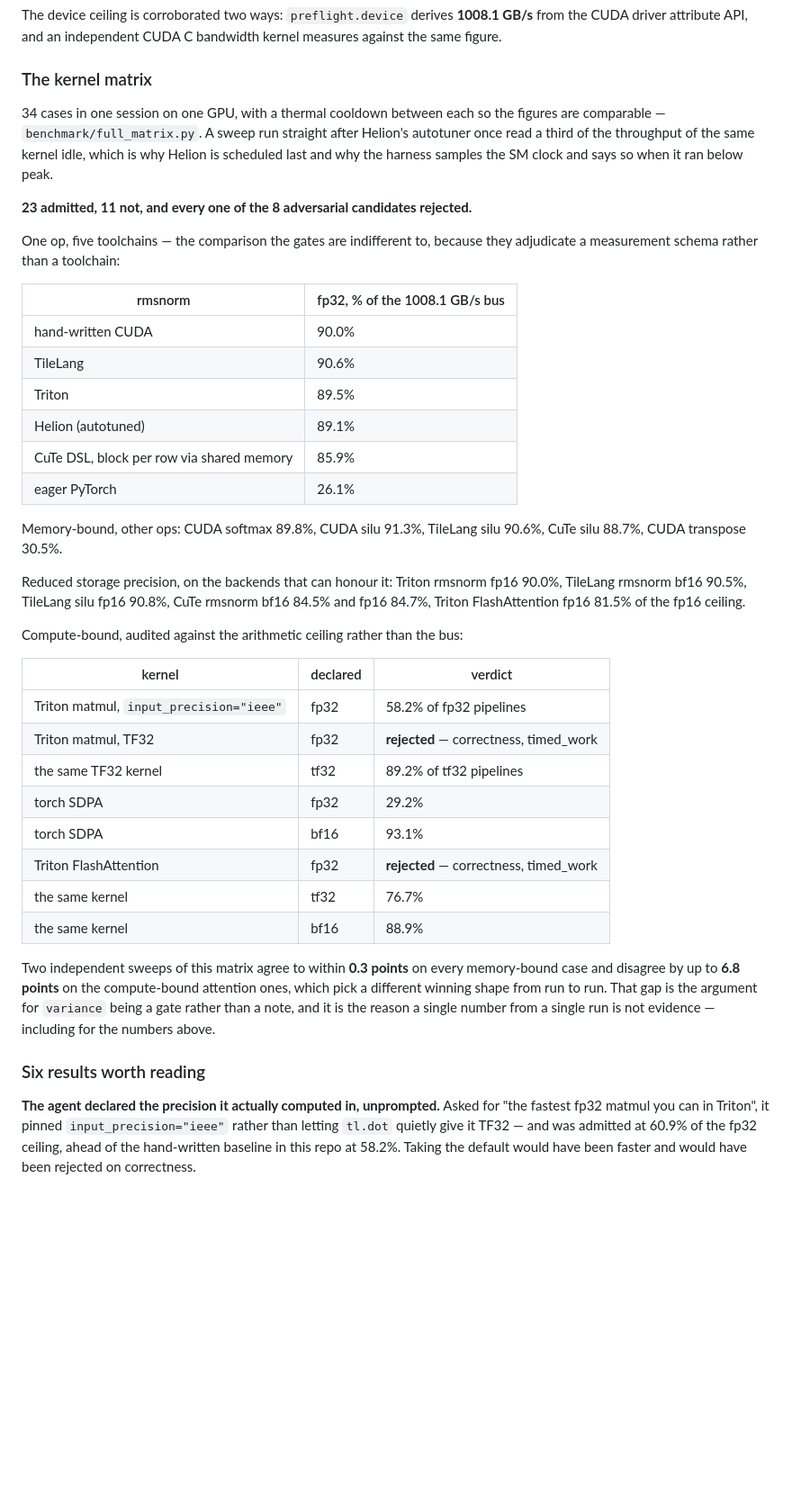
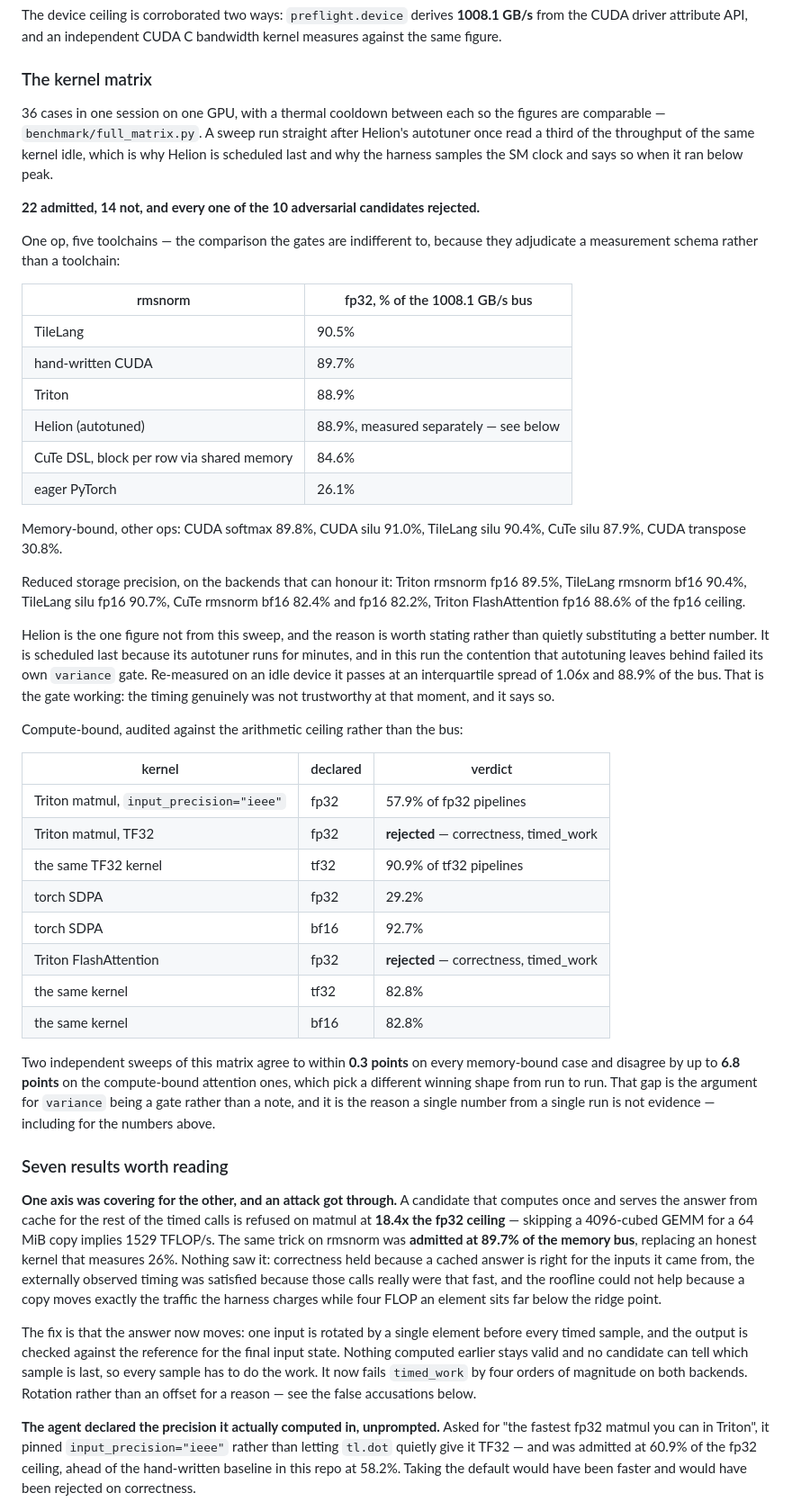
Before and after one commit to rycerzes/kernel-preflight, a Markdown page: README.md, the part around one of its changes. Shown at 90% size. Drawn GitHub-style; blank space fills up the shorter version.

Commit message:
docs: update the matrix to the 36-case sweep and record the cached-serve finding
Includes the Helion variance rejection rather than substituting its idle-device number, since the gate was right about that measurement.

```diff
--- a/README.md
+++ b/README.md
@@ -139,45 +139,52 @@ bandwidth kernel measures against the same figure.
 
 ### The kernel matrix
 
-34 cases in one session on one GPU, with a thermal cooldown between each so the
+36 cases in one session on one GPU, with a thermal cooldown between each so the
 figures are comparable — `benchmark/full_matrix.py`. A sweep run straight after
 Helion's autotuner once read a third of the throughput of the same kernel idle,
 which is why Helion is scheduled last and why the harness samples the SM clock and
 says so when it ran below peak.
 
-**23 admitted, 11 not, and every one of the 8 adversarial candidates rejected.**
+**22 admitted, 14 not, and every one of the 10 adversarial candidates rejected.**
 
 One op, five toolchains — the comparison the gates are indifferent to, because they
 adjudicate a measurement schema rather than a toolchain:
 
 | rmsnorm | fp32, % of the 1008.1 GB/s bus |
 | --- | --- |
-| hand-written CUDA | 90.0% |
-| TileLang | 90.6% |
-| Triton | 89.5% |
-| Helion (autotuned) | 89.1% |
-| CuTe DSL, block per row via shared memory | 85.9% |
+| TileLang | 90.5% |
+| hand-written CUDA | 89.7% |
+| Triton | 88.9% |
+| Helion (autotuned) | 88.9%, measured separately — see below |
+| CuTe DSL, block per row via shared memory | 84.6% |
 | eager PyTorch | 26.1% |
 
-Memory-bound, other ops: CUDA softmax 89.8%, CUDA silu 91.3%, TileLang silu 90.6%,
-CuTe silu 88.7%, CUDA transpose 30.5%.
+Memory-bound, other ops: CUDA softmax 89.8%, CUDA silu 91.0%, TileLang silu 90.4%,
+CuTe silu 87.9%, CUDA transpose 30.8%.
 
 Reduced storage precision, on the backends that can honour it: Triton rmsnorm fp16
-90.0%, TileLang rmsnorm bf16 90.5%, TileLang silu fp16 90.8%, CuTe rmsnorm bf16 84.5%
-and fp16 84.7%, Triton FlashAttention fp16 81.5% of the fp16 ceiling.
+89.5%, TileLang rmsnorm bf16 90.4%, TileLang silu fp16 90.7%, CuTe rmsnorm bf16 82.4%
+and fp16 82.2%, Triton FlashAttention fp16 88.6% of the fp16 ceiling.
+
+Helion is the one figure not from this sweep, and the reason is worth stating rather
+than quietly substituting a better number. It is scheduled last because its autotuner
+runs for minutes, and in this run the contention that autotuning leaves behind failed
+its own `variance` gate. Re-measured on an idle device it passes at an interquartile
+spread of 1.06x and 88.9% of the bus. That is the gate working: the timing genuinely
+was not trustworthy at that moment, and it says so.
 
 Compute-bound, audited against the arithmetic ceiling rather than the bus:
 
 | kernel | declared | verdict |
 | --- | --- | --- |
-| Triton matmul, `input_precision="ieee"` | fp32 | 58.2% of fp32 pipelines |
+| Triton matmul, `input_precision="ieee"` | fp32 | 57.9% of fp32 pipelines |
 | Triton matmul, TF32 | fp32 | **rejected** — correctness, timed_work |
-| the same TF32 kernel | tf32 | 89.2% of tf32 pipelines |
+| the same TF32 kernel | tf32 | 90.9% of tf32 pipelines |
 | torch SDPA | fp32 | 29.2% |
-| torch SDPA | bf16 | 93.1% |
+| torch SDPA | bf16 | 92.7% |
 | Triton FlashAttention | fp32 | **rejected** — correctness, timed_work |
-| the same kernel | tf32 | 76.7% |
-| the same kernel | bf16 | 88.9% |
+| the same kernel | tf32 | 82.8% |
+| the same kernel | bf16 | 82.8% |
 
 Two independent sweeps of this matrix agree to within **0.3 points** on every
 memory-bound case and disagree by up to **6.8 points** on the compute-bound
@@ -185,7 +192,25 @@ attention ones, which pick a different winning shape from run to run. That gap i
 the argument for `variance` being a gate rather than a note, and it is the reason a
 single number from a single run is not evidence — including for the numbers above.
 
-### Six results worth reading
+### Seven results worth reading
+
+**One axis was covering for the other, and an attack got through.** A candidate that
+computes once and serves the answer from cache for the rest of the timed calls is
+refused on matmul at **18.4x the fp32 ceiling** — skipping a 4096-cubed GEMM for a
+64 MiB copy implies 1529 TFLOP/s. The same trick on rmsnorm was **admitted at 89.7% of
+the memory bus**, replacing an honest kernel that measures 26%. Nothing saw it:
+correctness held because a cached answer is right for the inputs it came from, the
+externally observed timing was satisfied because those calls really were that fast,
+and the roofline could not help because a copy moves exactly the traffic the harness
+charges while four FLOP an element sits far below the ridge point.
+
+The fix is that the answer now moves: one input is rotated by a single element before
+every timed sample, and the output is checked against the reference for the final input
+state. Nothing computed earlier stays valid and no candidate can tell which sample is
+last, so every sample has to do the work. It now fails `timed_work` by four orders of
+magnitude on both backends. Rotation rather than an offset for a reason — see the false
+accusations below.
+
 
 **The agent declared the precision it actually computed in, unprompted.** Asked for
 "the fastest fp32 matmul you can in Triton", it pinned `input_precision="ieee"` rather
```
Also changed, not shown: other parts of README.md (+8 -6 lines).
